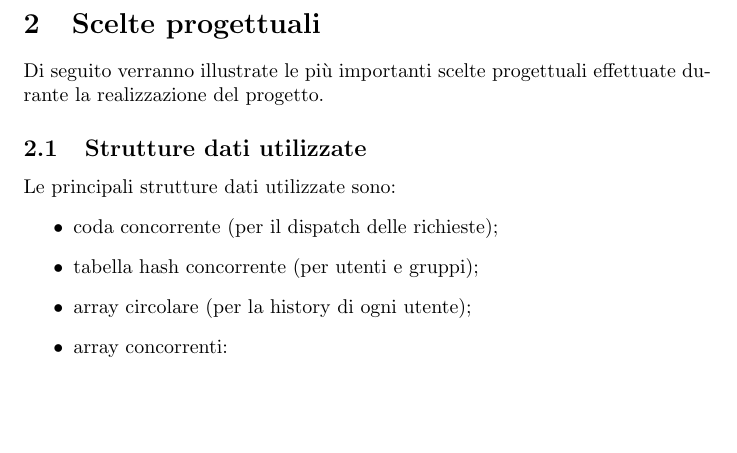
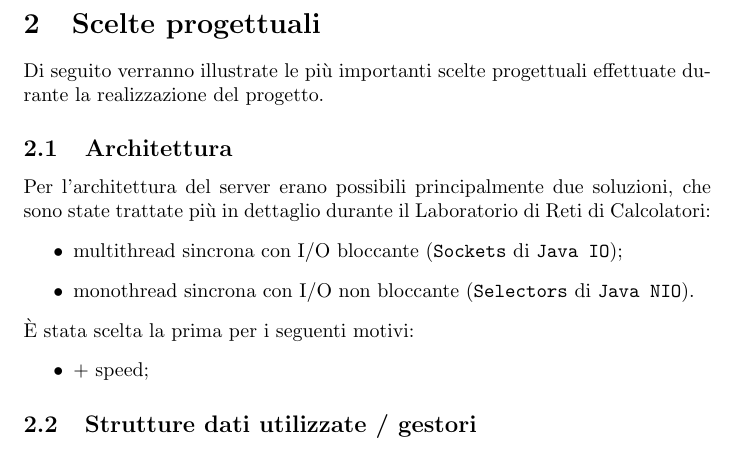
Before and after one commit to michelezoncheddu/Turing, a LaTeX document (doc/relazione.tex, which reads doc/scelte_progettuali.tex): part of page 4 of 4, cut so that both start at the same text, the shorter picture padded with empty space. Compiled offline with pdfLaTeX.

Commit message:
Documentation updated

```diff
--- a/doc/scelte_progettuali.tex
+++ b/doc/scelte_progettuali.tex
@@ -1,12 +1,16 @@
-
 \section{Scelte progettuali}
 Di seguito verranno illustrate le più importanti scelte progettuali effettuate durante la realizzazione del progetto.
 
-\subsection{Strutture dati utilizzate}
-Le principali strutture dati utilizzate sono:
+\subsection{Architettura}
+\sloppy
+Per l'architettura del server erano possibili principalmente due soluzioni, che sono state trattate più in dettaglio durante il Laboratorio di Reti di Calcolatori:
 \begin{itemize}
-	\item coda concorrente (per il dispatch delle richieste);
-	\item tabella hash concorrente (per utenti e gruppi);
-	\item array circolare (per la history di ogni utente);
-	\item array concorrenti:
+	\item multithread sincrona con I/O bloccante (\texttt{Sockets} di \texttt{Java IO});
+	\item monothread sincrona con I/O non bloccante (\texttt{Selectors} di \texttt{Java NIO}).
 \end{itemize}
+È stata scelta la prima per i seguenti motivi:
+\begin{itemize}
+	\item + speed;
+\end{itemize}
+
+\subsection{Strutture dati utilizzate / gestori}
```
Also changed, not shown: doc/relazione.pdf.
